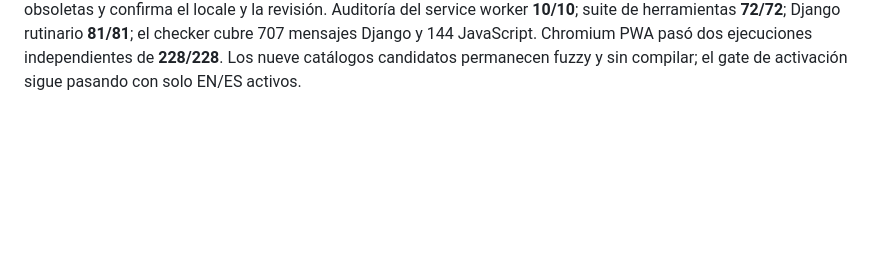
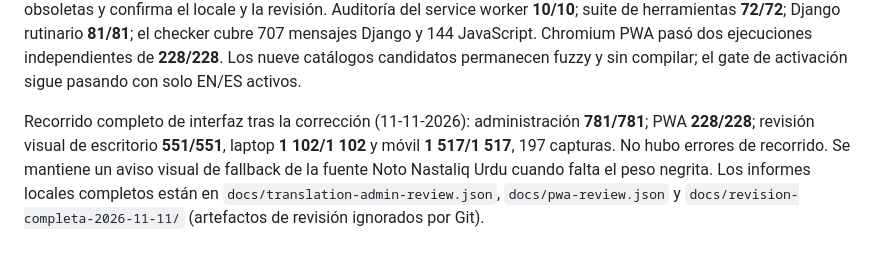
Before and after one commit to DannyFiallo030503/rnc-web, a Markdown page: TESTING.md, the part around the change. Rendered like a GitHub page; blank space fills up the shorter version.

Commit message:
docs: record translation review reruns

```diff
--- a/TESTING.md
+++ b/TESTING.md
@@ -250,3 +250,5 @@ Revalidación funcional (11-11-2026): suite de scripts **69/69** y suite Django
 CI remoto (11-11-2026): PR borrador [#4 develop → main](https://github.com/DannyFiallo030503/rnc-web/pull/4), commit `fd5c9b6312df6b7db2a00c2250eda5ef4e7ece54`. Run `43085957150`: backend **success** (auditorías, bundle preview, 69 pruebas de scripts, admin 781 checks, Django con cobertura y casos `long_running`); Chromium **success** (PWA, estrés y recorrido UI). La política de repositorio `43085957082` pasó para origen `develop`. Artefacto `rnc-translation-preview-0d79fbda73e45b7dbbe8e27598a710c37bc9c320`, 380 554 bytes, SHA-256 `8a015f7886b3decd8b8a182bc9c14e381d9621d06ab2530af0bcca090f28074e`, expira el 18-11-2026; está disponible en [la ejecución de Actions](https://github.com/DannyFiallo030503/rnc-web/actions/runs/43085957150). Este ZIP solo es preview aislado y no autoriza activar locales.
 
 Corrección de marca y persistencia PWA (11-11-2026): el inglés ahora conserva el acrónimo institucional `RNC` en vez de traducirlo como `NCR`; el checker y sus pruebas rechazan las variantes alteradas en catálogos activos. La persistencia del idioma en caché ahora guarda una revisión monotónica compartida entre pestañas, ignora escrituras obsoletas y confirma el locale y la revisión. Auditoría del service worker **10/10**; suite de herramientas **72/72**; Django rutinario **81/81**; el checker cubre 707 mensajes Django y 144 JavaScript. Chromium PWA pasó dos ejecuciones independientes de **228/228**. Los nueve catálogos candidatos permanecen fuzzy y sin compilar; el gate de activación sigue pasando con solo EN/ES activos.
+
+Recorrido completo de interfaz tras la corrección (11-11-2026): administración **781/781**; PWA **228/228**; revisión visual de escritorio **551/551**, laptop **1 102/1 102** y móvil **1 517/1 517**, 197 capturas. No hubo errores de recorrido. Se mantiene un aviso visual de fallback de la fuente Noto Nastaliq Urdu cuando falta el peso negrita. Los informes locales completos están en `docs/translation-admin-review.json`, `docs/pwa-review.json` y `docs/revision-completa-2026-11-11/` (artefactos de revisión ignorados por Git).
```
